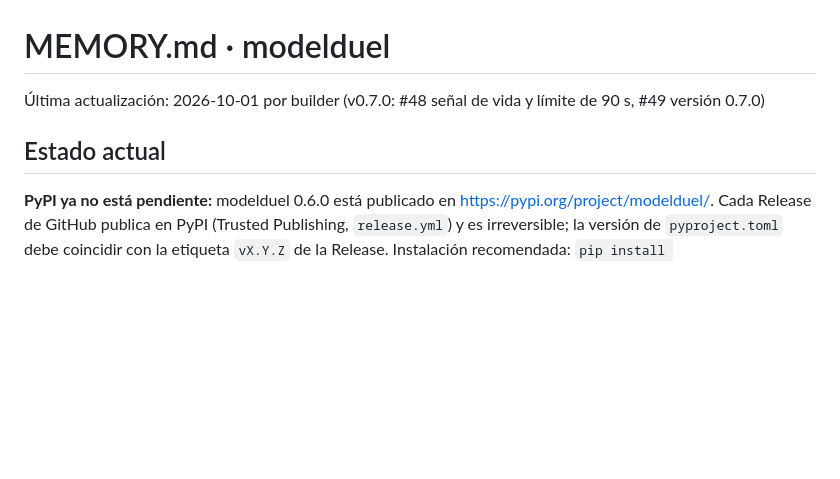
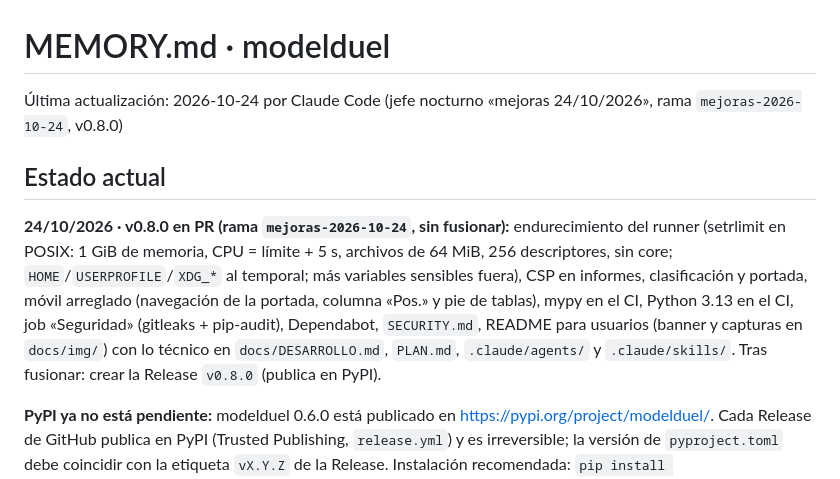
Before and after one commit to BertMarti/modelduel, a Markdown page: MEMORY.md, the part around one of its changes. Rendered like a GitHub page; blank space fills up the shorter version.

```diff
--- a/MEMORY.md
+++ b/MEMORY.md
@@ -1,7 +1,9 @@
 # MEMORY.md · modelduel
-Última actualización: 2026-10-01 por builder (v0.7.0: #48 señal de vida y límite de 90 s, #49 versión 0.7.0)
+Última actualización: 2026-10-24 por Claude Code (jefe nocturno «mejoras 24/10/2026», rama `mejoras-2026-10-24`, v0.8.0)
 
 ## Estado actual
+**24/10/2026 · v0.8.0 en PR (rama `mejoras-2026-10-24`, sin fusionar):** endurecimiento del runner (setrlimit en POSIX: 1 GiB de memoria, CPU = límite + 5 s, archivos de 64 MiB, 256 descriptores, sin core; `HOME`/`USERPROFILE`/`XDG_*` al temporal; más variables sensibles fuera), CSP en informes, clasificación y portada, móvil arreglado (navegación de la portada, columna «Pos.» y pie de tablas), mypy en el CI, Python 3.13 en el CI, job «Seguridad» (gitleaks + pip-audit), Dependabot, `SECURITY.md`, README para usuarios (banner y capturas en `docs/img/`) con lo técnico en `docs/DESARROLLO.md`, `PLAN.md`, `.claude/agents/` y `.claude/skills/`. Tras fusionar: crear la Release `v0.8.0` (publica en PyPI).
+
 **PyPI ya no está pendiente:** modelduel 0.6.0 está publicado en <https://pypi.org/project/modelduel/>. Cada Release de GitHub publica en PyPI (Trusted Publishing, `release.yml`) y es irreversible; la versión de `pyproject.toml` debe coincidir con la etiqueta `vX.Y.Z` de la Release. Instalación recomendada: `pip install "modelduel[pytest]"`. #18 y #19 (insignia, enlace y avisos retirados): HECHO, en PR.
 
 v0.1.0 fusionada en `main` (MVP, revisión QA y guía de uso). Hito **v0.2.0** en curso, un PR por issue, todos contra `main` y encadenados (cada rama parte de la anterior; se fusionan en orden):
```
Also changed, not shown: other parts of MEMORY.md (+10 -3 lines), AGENTS.md (+9 -2 lines), CONTRIBUTING.md (+2 -1 lines).
